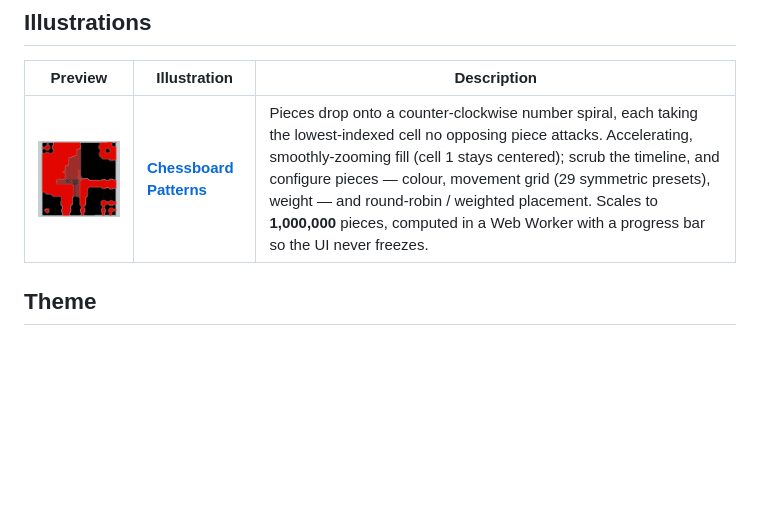
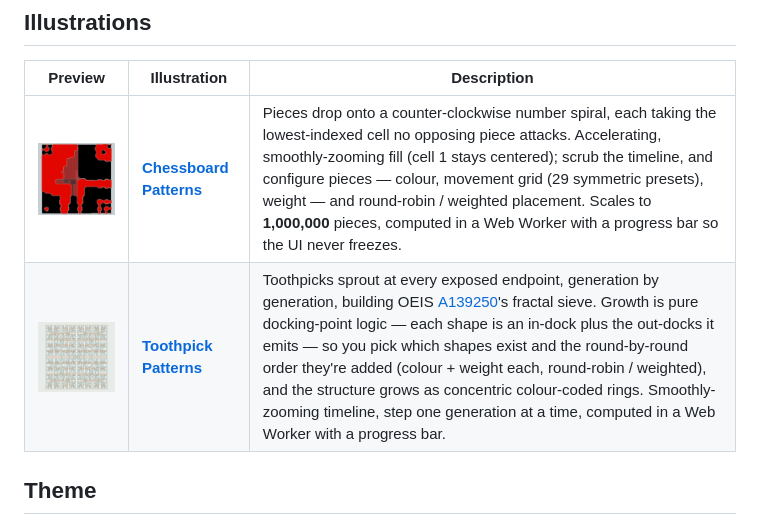
Before and after one commit to tamino-martinius/manifold, a Markdown page: README.md, the part around the change. Rendered like a GitHub page; pictures changed too: docs/previews/toothpicks.png (added); blank space fills up the shorter version.

```diff
--- a/README.md
+++ b/README.md
@@ -11,6 +11,7 @@ Live: **[manifold.tamino.dev](https://manifold.tamino.dev)**
 | Preview | Illustration | Description |
 | :-----: | ------------ | ----------- |
 | <a href="https://manifold.tamino.dev/chessboard/"><img src="docs/previews/chessboard.png" alt="Chessboard Patterns" width="240"></a> | **[Chessboard Patterns](https://manifold.tamino.dev/chessboard/)** | Pieces drop onto a counter-clockwise number spiral, each taking the lowest-indexed cell no opposing piece attacks. Accelerating, smoothly-zooming fill (cell&nbsp;1 stays centered); scrub the timeline, and configure pieces — colour, movement grid (29 symmetric presets), weight — and round-robin / weighted placement. Scales to **1,000,000** pieces, computed in a Web Worker with a progress bar so the UI never freezes. |
+| <a href="https://manifold.tamino.dev/toothpicks/"><img src="docs/previews/toothpicks.png" alt="Toothpick Patterns" width="240"></a> | **[Toothpick Patterns](https://manifold.tamino.dev/toothpicks/)** | Toothpicks sprout at every exposed endpoint, generation by generation, building OEIS&nbsp;[A139250](https://oeis.org/A139250)'s fractal sieve. Growth is pure docking-point logic — each shape is an in-dock plus the out-docks it emits — so you pick which shapes exist and the round-by-round order they're added (colour + weight each, round-robin / weighted), and the structure grows as concentric colour-coded rings. Smoothly-zooming timeline, step one generation at a time, computed in a Web Worker with a progress bar. |
 
 ## Theme
 
```
Also changed, not shown: 3 other files.
